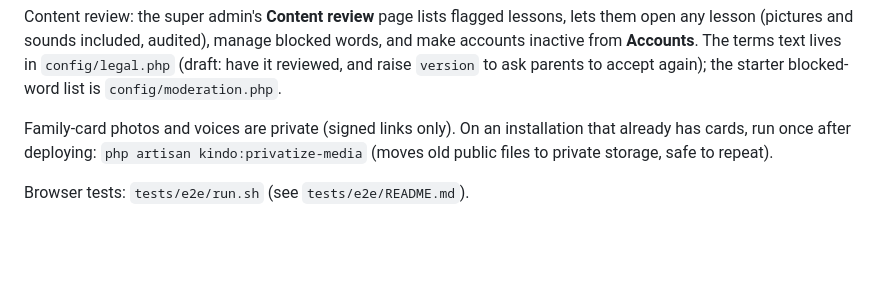
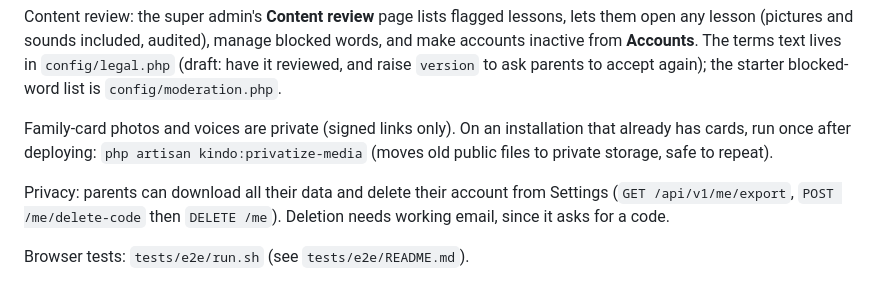
Before and after one commit to iamhadisyed/noor, a Markdown page: README.md, the part around the change. Rendered like a GitHub page; blank space fills up the shorter version.

Commit message:
Document the privacy tools
Co-Authored-By: Claude Sonnet 5.5 <noreply@anthropic.com>
Claude-Session: https://claude.ai/code/session_01NWuvV9aK56ovTC6vCNT6kG

```diff
--- a/README.md
+++ b/README.md
@@ -69,4 +69,6 @@ Content review: the super admin's **Content review** page lists flagged lessons,
 
 Family-card photos and voices are private (signed links only). On an installation that already has cards, run once after deploying: `php artisan kindo:privatize-media` (moves old public files to private storage, safe to repeat).
 
+Privacy: parents can download all their data and delete their account from Settings (`GET /api/v1/me/export`, `POST /me/delete-code` then `DELETE /me`). Deletion needs working email, since it asks for a code.
+
 Browser tests: `tests/e2e/run.sh` (see `tests/e2e/README.md`).
```
Also changed, not shown: docs/PORTAL_PRD.md (+2 -0 lines), docs/PROJECT_SCOPE.md (+2 -1 lines).
